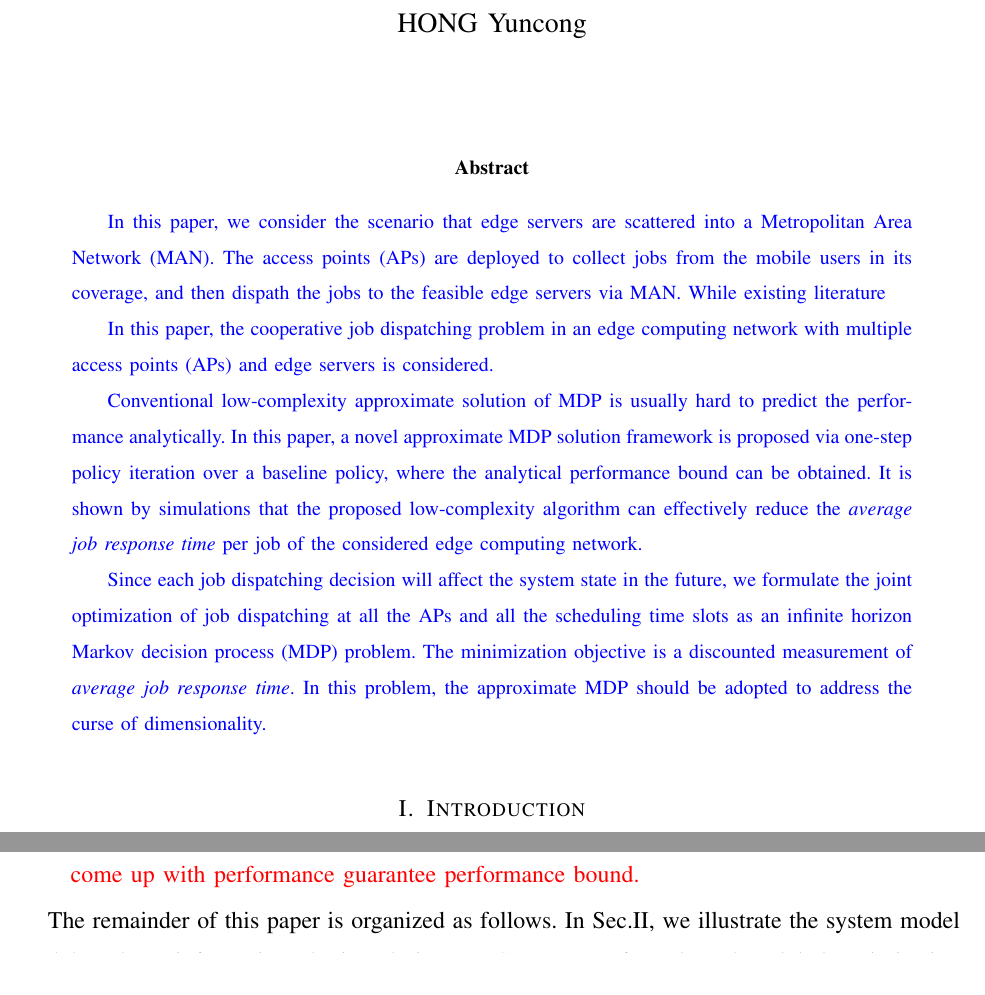
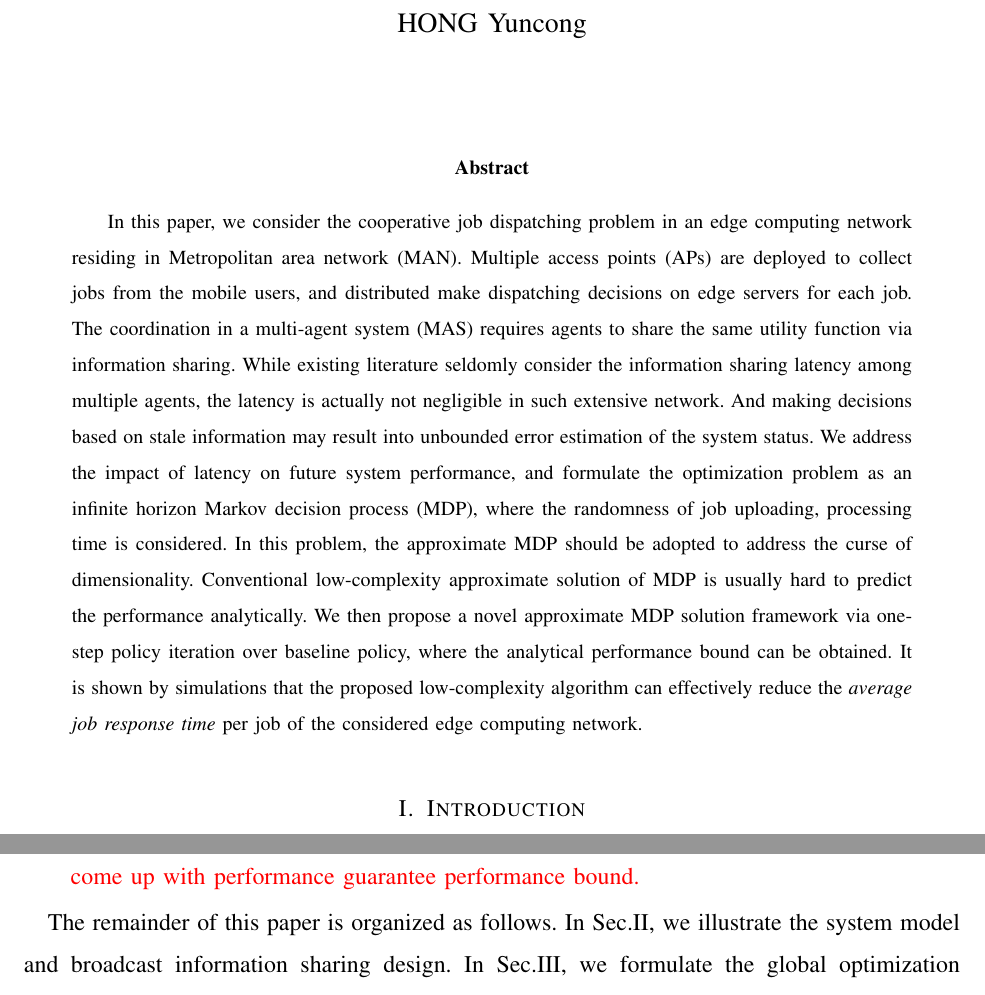
Before and after one commit to iamhyc/my-latex-collection, a LaTeX paper (main.tex, which reads src/00-abstract.tex, src/01-intro.tex): two parts of pages 1 and 3 of 17, joined at a grey line, cut so that both start at the same text. Compiled offline with pdfLaTeX; a missing bibliography style is replaced by a similar one.

Commit message:
temp 0813

```diff
--- a/src/00-abstract.tex
+++ b/src/00-abstract.tex
@@ -1,25 +1 @@
 \begin{abstract}
-    \comments{
-        In this paper, we consider the scenario that edge servers are scattered into a Metropolitan Area Network (MAN).
-        The access points (APs) are deployed to collect jobs from the mobile users in its coverage, and then dispath the jobs to the feasible edge servers via MAN.
-        While existing literature
-
-        In this paper, the cooperative job dispatching problem in an edge computing network with multiple access points (APs) and edge servers is considered.
-
-        Conventional low-complexity approximate solution of MDP is usually hard to predict the performance analytically.
-        In this paper, a novel approximate MDP solution framework is proposed via one-step policy iteration over a baseline policy, where the analytical performance bound can be obtained.
-        It is shown by simulations that the proposed low-complexity algorithm can effectively reduce the \emph{average job response time} per job of the considered edge computing network.
-
-        Since each job dispatching decision will affect the system state in the future, we formulate the joint optimization of job dispatching at all the APs and all the scheduling time slots as an infinite horizon Markov decision process (MDP) problem.
-        The minimization objective is a discounted measurement of \emph{average job response time}.
-        In this problem, the approximate MDP should be adopted to address the curse of dimensionality.
-    }
-
-    \delete{v6.2}{
-        \text{
-            decentrlized; decision making; stale information sharing;
-            propagation delay;
-            multiple agents; joint optimization; infinite horizon Markov decision process (MDP) problem;
-        }
-
-        \begin{itemize}
@@ -35,3 +2,11 @@
-        \end{itemize}
-    }
+    In this paper, we consider the cooperative job dispatching problem in an edge computing network residing in Metropolitan area network (MAN).
+    Multiple access points (APs) are deployed to collect jobs from the mobile users, and distributed make dispatching decisions on edge servers for each job.
+    The coordination in a multi-agent system (MAS) requires agents to share the same utility function via information sharing.
+    While existing literature seldomly consider the information sharing latency among multiple agents, the latency is actually not negligible in such extensive network.
+    And making decisions based on stale information may result into unbounded error estimation of the system status.
+    We address the impact of latency on future system performance, and formulate the optimization problem as an infinite horizon Markov decision process (MDP), where the randomness of job uploading, processing time is considered.
+    In this problem, the approximate MDP should be adopted to address the curse of dimensionality.
+    Conventional low-complexity approximate solution of MDP is usually hard to predict the performance analytically.
+    We then propose a novel approximate MDP solution framework via one-step policy iteration over baseline policy, where the analytical performance bound can be obtained.
+    It is shown by simulations that the proposed low-complexity algorithm can effectively reduce the \emph{average job response time} per job of the considered edge computing network.
 \end{abstract}
--- a/src/01-intro.tex
+++ b/src/01-intro.tex
@@ -108,3 +87,10 @@ In Sec.III, we formulate the global optimization problem of joint optimization o
 In Sec.IV, we argue that the global joint optimization of all APs is impractical and then decouple the problem into optimization over individual APs.
 We introduce a low-complexity algorithm in Sec.V and then show the numerical analysis in Sec.VI.
 In Sec.VII, the conclusion is given.
+%----------------------------------------------------------------------------------------%
+
+\delete{v7}{
+    Service Placement Scenario:
+    \begin{itemize}
+        \item \cite{Rodrigues2017} is a work on minimizing service delay in mobile edge computing;
+        \item \cite{Yang2016} is a work considering services placement and requests dispatching on edge servers, and leverage users' pattern to predict "service cache" for online decision making;
```
Also changed, not shown: src/00-abstract.tex (9 more changed lines), src/01-intro.tex (46 more changed lines). Lines whose indentation alone changed are shown as unchanged.
